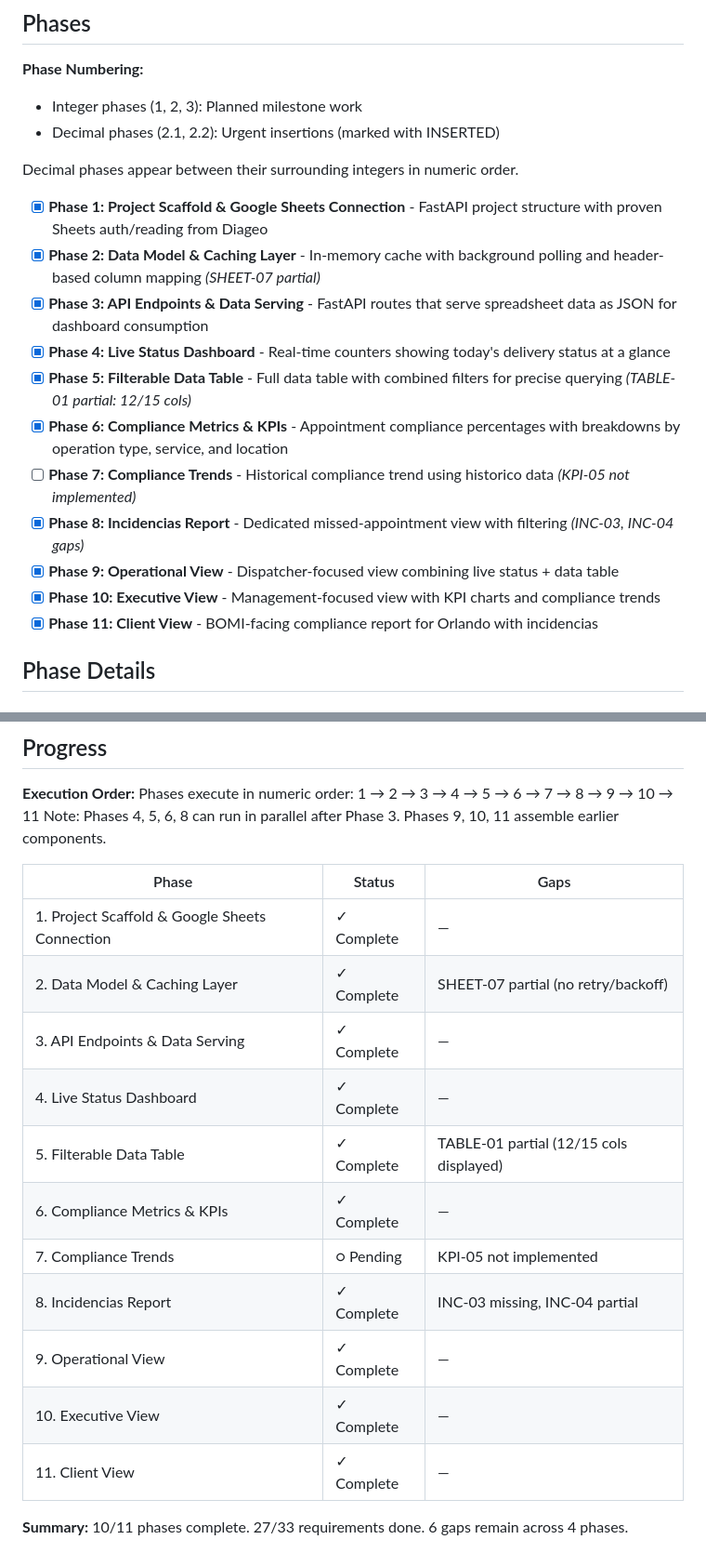
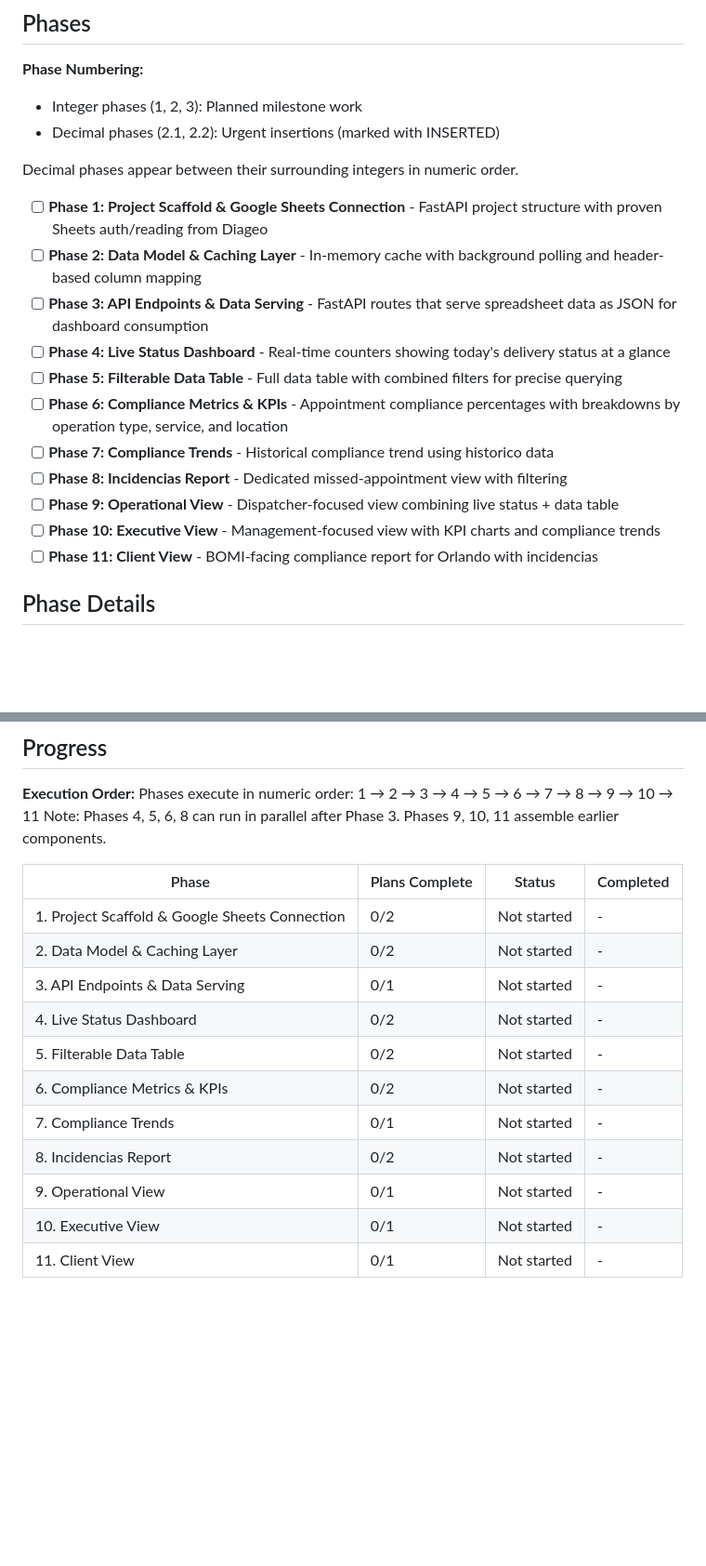
Before and after one commit to fbetancourtc/bomi-control-tower, a Markdown page: .planning/ROADMAP.md, 2 parts joined by grey strips. Shown at 93% size. Drawn GitHub-style; blank space fills up the shorter version.

Commit message:
docs: reset roadmap for formal phase-by-phase workflow

```diff
--- a/.planning/ROADMAP.md
+++ b/.planning/ROADMAP.md
@@ -12,17 +12,17 @@ Build a local-running logistics Control Tower dashboard that reads delivery data
 
 Decimal phases appear between their surrounding integers in numeric order.
 
-- [x] **Phase 1: Project Scaffold & Google Sheets Connection** - FastAPI project structure with proven Sheets auth/reading from Diageo
-- [x] **Phase 2: Data Model & Caching Layer** - In-memory cache with background polling and header-based column mapping *(SHEET-07 partial)*
-- [x] **Phase 3: API Endpoints & Data Serving** - FastAPI routes that serve spreadsheet data as JSON for dashboard consumption
-- [x] **Phase 4: Live Status Dashboard** - Real-time counters showing today's delivery status at a glance
-- [x] **Phase 5: Filterable Data Table** - Full data table with combined filters for precise querying *(TABLE-01 partial: 12/15 cols)*
-- [x] **Phase 6: Compliance Metrics & KPIs** - Appointment compliance percentages with breakdowns by operation type, service, and location
-- [ ] **Phase 7: Compliance Trends** - Historical compliance trend using historico data *(KPI-05 not implemented)*
-- [x] **Phase 8: Incidencias Report** - Dedicated missed-appointment view with filtering *(INC-03, INC-04 gaps)*
-- [x] **Phase 9: Operational View** - Dispatcher-focused view combining live status + data table
-- [x] **Phase 10: Executive View** - Management-focused view with KPI charts and compliance trends
-- [x] **Phase 11: Client View** - BOMI-facing compliance report for Orlando with incidencias
+- [ ] **Phase 1: Project Scaffold & Google Sheets Connection** - FastAPI project structure with proven Sheets auth/reading from Diageo
+- [ ] **Phase 2: Data Model & Caching Layer** - In-memory cache with background polling and header-based column mapping
+- [ ] **Phase 3: API Endpoints & Data Serving** - FastAPI routes that serve spreadsheet data as JSON for dashboard consumption
+- [ ] **Phase 4: Live Status Dashboard** - Real-time counters showing today's delivery status at a glance
+- [ ] **Phase 5: Filterable Data Table** - Full data table with combined filters for precise querying
+- [ ] **Phase 6: Compliance Metrics & KPIs** - Appointment compliance percentages with breakdowns by operation type, service, and location
+- [ ] **Phase 7: Compliance Trends** - Historical compliance trend using historico data
+- [ ] **Phase 8: Incidencias Report** - Dedicated missed-appointment view with filtering
+- [ ] **Phase 9: Operational View** - Dispatcher-focused view combining live status + data table
+- [ ] **Phase 10: Executive View** - Management-focused view with KPI charts and compliance trends
+- [ ] **Phase 11: Client View** - BOMI-facing compliance report for Orlando with incidencias
 
 ## Phase Details
 
@@ -189,18 +189,16 @@ Plans:
 Phases execute in numeric order: 1 → 2 → 3 → 4 → 5 → 6 → 7 → 8 → 9 → 10 → 11
 Note: Phases 4, 5, 6, 8 can run in parallel after Phase 3. Phases 9, 10, 11 assemble earlier components.
 
-| Phase | Status | Gaps |
-|-------|--------|------|
-| 1. Project Scaffold & Google Sheets Connection | ✓ Complete | — |
-| 2. Data Model & Caching Layer | ✓ Complete | SHEET-07 partial (no retry/backoff) |
-| 3. API Endpoints & Data Serving | ✓ Complete | — |
-| 4. Live Status Dashboard | ✓ Complete | — |
-| 5. Filterable Data Table | ✓ Complete | TABLE-01 partial (12/15 cols displayed) |
-| 6. Compliance Metrics & KPIs | ✓ Complete | — |
-| 7. Compliance Trends | ○ Pending | KPI-05 not implemented |
-| 8. Incidencias Report | ✓ Complete | INC-03 missing, INC-04 partial |
-| 9. Operational View | ✓ Complete | — |
-| 10. Executive View | ✓ Complete | — |
-| 11. Client View | ✓ Complete | — |
-
-**Summary:** 10/11 phases complete. 27/33 requirements done. 6 gaps remain across 4 phases.
+| Phase | Plans Complete | Status | Completed |
+|-------|----------------|--------|-----------|
+| 1. Project Scaffold & Google Sheets Connection | 0/2 | Not started | - |
+| 2. Data Model & Caching Layer | 0/2 | Not started | - |
+| 3. API Endpoints & Data Serving | 0/1 | Not started | - |
+| 4. Live Status Dashboard | 0/2 | Not started | - |
+| 5. Filterable Data Table | 0/2 | Not started | - |
+| 6. Compliance Metrics & KPIs | 0/2 | Not started | - |
+| 7. Compliance Trends | 0/1 | Not started | - |
+| 8. Incidencias Report | 0/2 | Not started | - |
+| 9. Operational View | 0/1 | Not started | - |
+| 10. Executive View | 0/1 | Not started | - |
+| 11. Client View | 0/1 | Not started | - |
```
